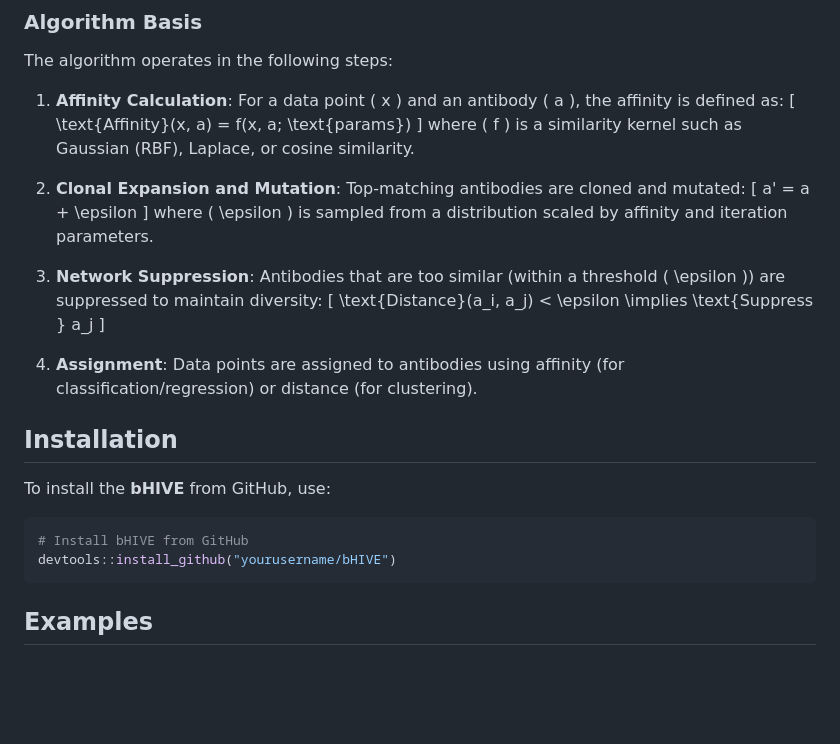
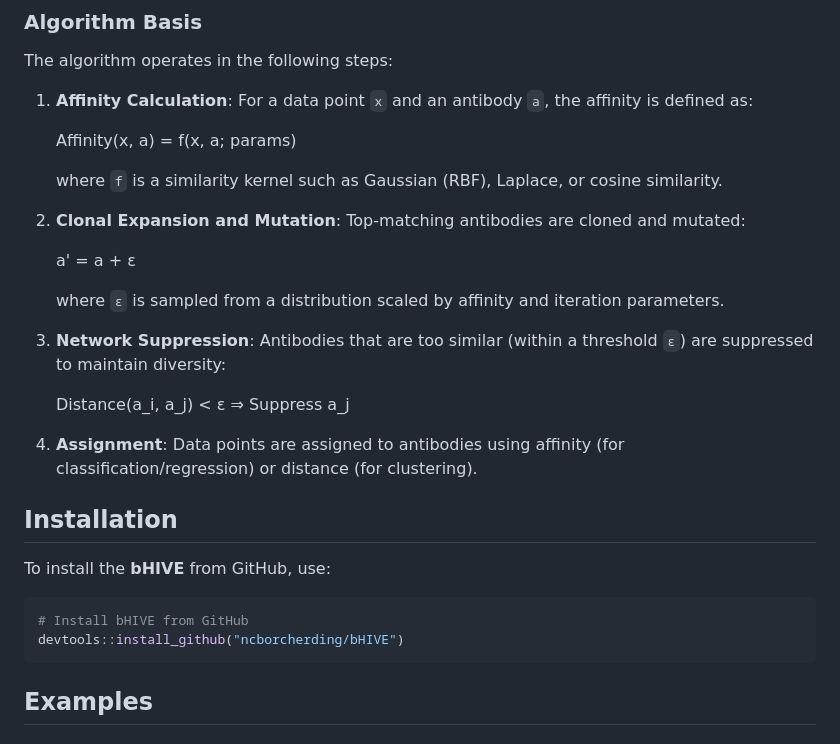
Before and after one commit to BorchLab/bHive, a Markdown page: README.md, the part around the change. Drawn GitHub-style; blank space fills up the shorter version.

Commit message:
Update math in README

````diff
--- a/README.md
+++ b/README.md
@@ -21,22 +21,21 @@ and affinity/distance metrics to iteratively refine the antibody population.
 
 The algorithm operates in the following steps:
 
-1. **Affinity Calculation**: For a data point \( x \) and an antibody \( a \), the affinity is defined as:
-   \[
-   \text{Affinity}(x, a) = f(x, a; \text{params})
-   \]
-   where \( f \) is a similarity kernel such as Gaussian (RBF), Laplace, or cosine similarity.
+1. **Affinity Calculation**: For a data point `x` and an antibody `a`, the affinity is defined as:
+
+   Affinity(x, a) = f(x, a; params)
+
+   where `f` is a similarity kernel such as Gaussian (RBF), Laplace, or cosine similarity.
 
 2. **Clonal Expansion and Mutation**: Top-matching antibodies are cloned and mutated:
-   \[
-   a' = a + \epsilon
-   \]
-   where \( \epsilon \) is sampled from a distribution scaled by affinity and iteration parameters.
 
-3. **Network Suppression**: Antibodies that are too similar (within a threshold \( \epsilon \)) are suppressed to maintain diversity:
-   \[
-   \text{Distance}(a_i, a_j) < \epsilon \implies \text{Suppress } a_j
-   \]
+   a' = a + ε
+
+   where `ε` is sampled from a distribution scaled by affinity and iteration parameters.
+
+3. **Network Suppression**: Antibodies that are too similar (within a threshold `ε`) are suppressed to maintain diversity:
+
+   Distance(a_i, a_j) < ε ⇒ Suppress a_j
 
 4. **Assignment**: Data points are assigned to antibodies using affinity (for classification/regression) or distance (for clustering).
 
@@ -46,7 +45,7 @@ To install the **bHIVE** from GitHub, use:
 
 ```R
 # Install bHIVE from GitHub
-devtools::install_github("yourusername/bHIVE")
+devtools::install_github("ncborcherding/bHIVE")
 ```
 
 ## Examples
````
